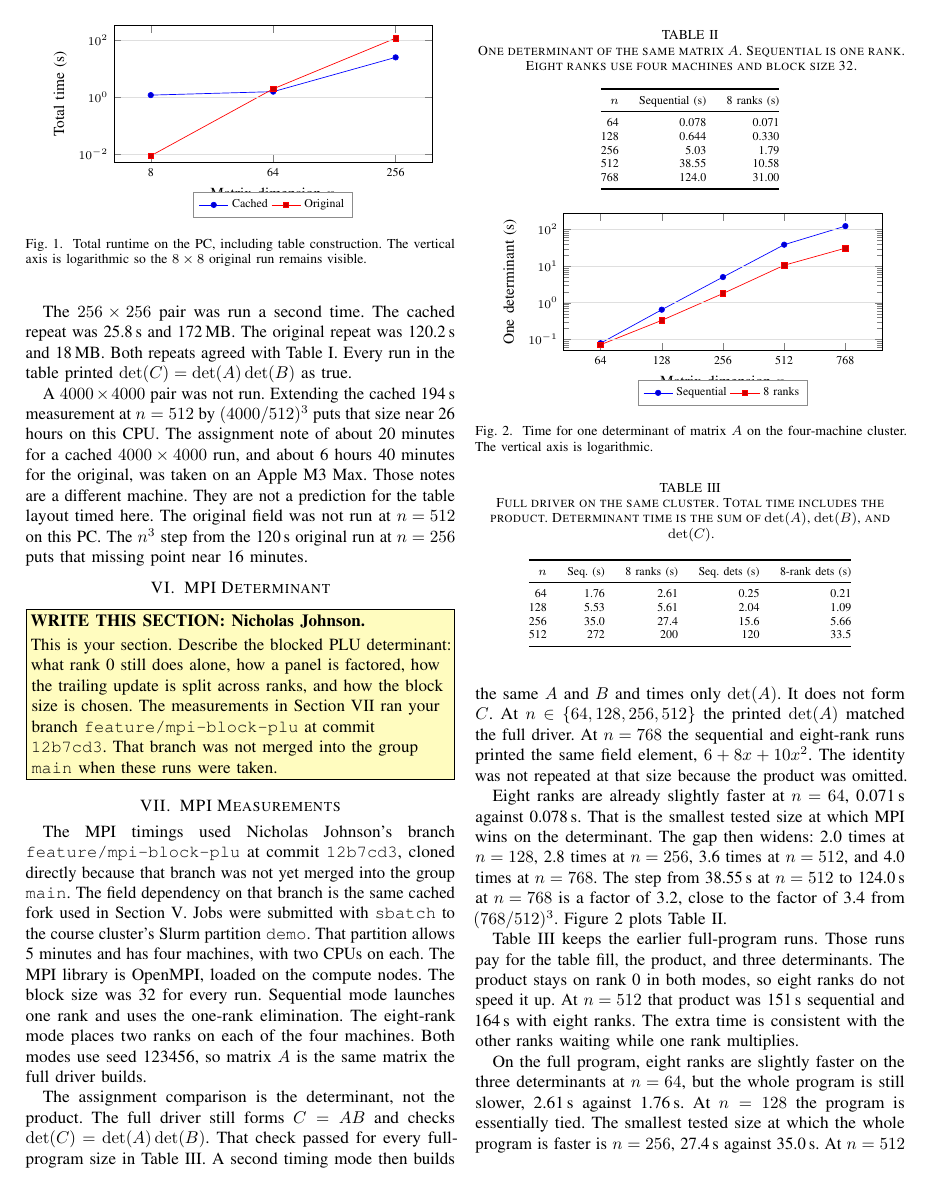
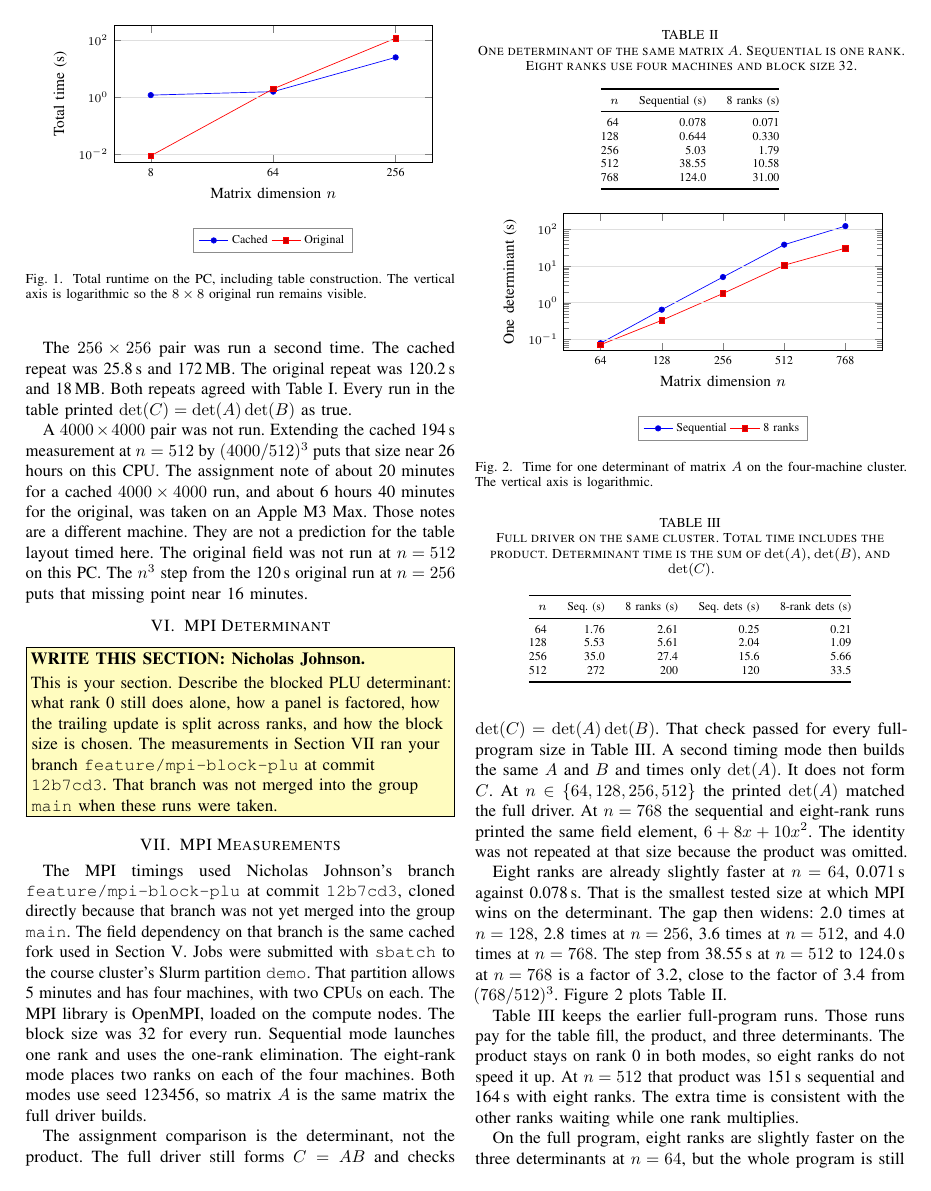
Before and after one commit to MohamedAKonsowa/CSE-625-Assignment3-Report, a LaTeX paper (main.tex): page 2 of 3. Compiled offline with pdfLaTeX.

Commit message:
Move the plot legends below the axis labels.
Co-authored-by: Cursor <cursoragent@cursor.com>

```diff
--- a/main.tex
+++ b/main.tex
@@ -70,7 +70,7 @@
     grid style={gray!25},
     tick label style={font=\scriptsize},
     legend style={
-      at={(0.5,-0.22)},
+      at={(0.5,-0.48)},
       anchor=north,
       legend columns=2,
       font=\scriptsize,
```
